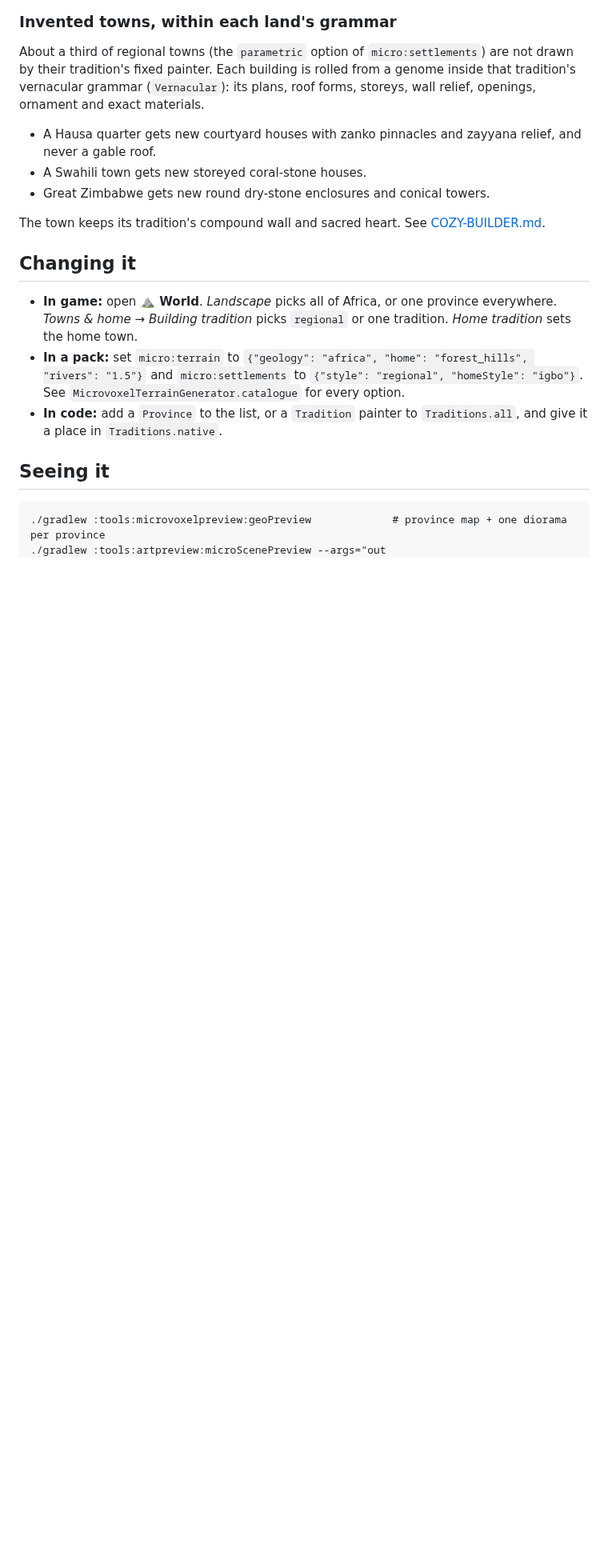
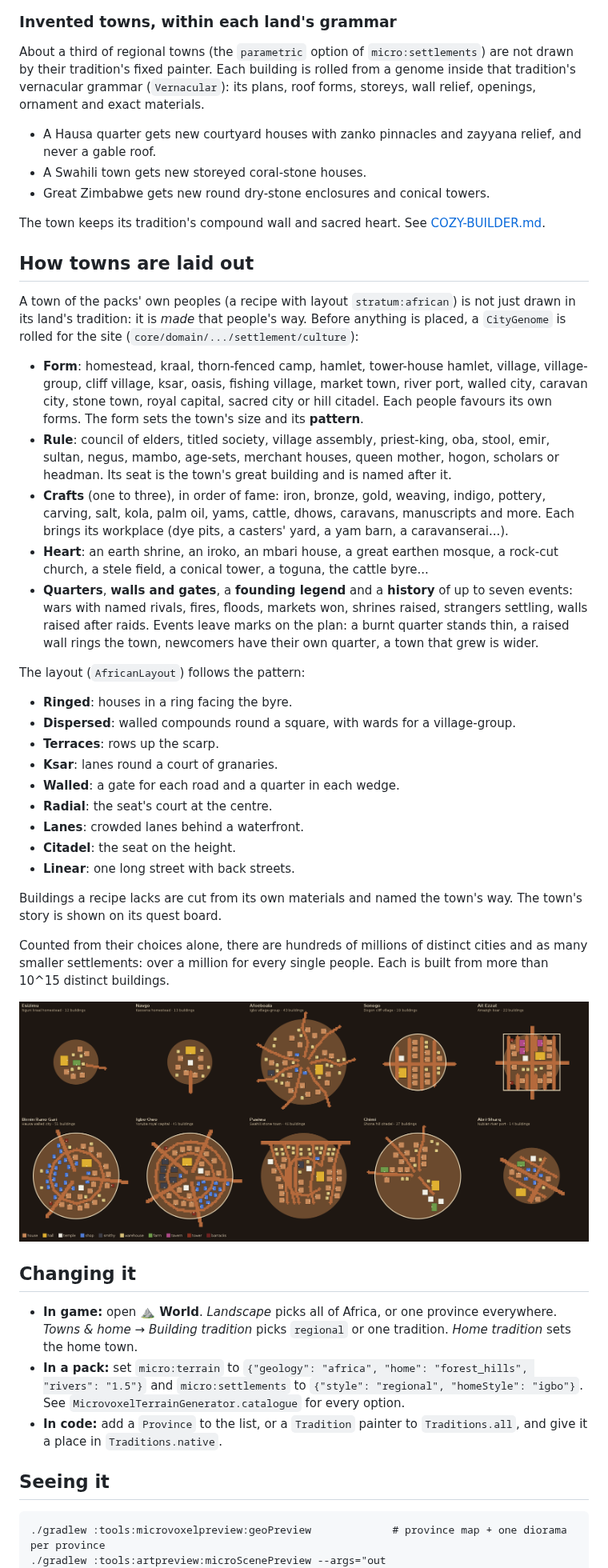
Before and after one commit to jimd-den/Plsdntfckitup, a Markdown page: docs/AFRICAN-WORLD.md, the part around the change. Shown at 80% size. GitHub-like rendering; pictures changed too: docs/screenshots/towns/plans.png (added); blank space fills up the shorter version.

```diff
--- a/docs/AFRICAN-WORLD.md
+++ b/docs/AFRICAN-WORLD.md
@@ -216,6 +216,56 @@ and exact materials.
 The town keeps its tradition's compound wall and sacred heart. See
 [COZY-BUILDER.md](COZY-BUILDER.md#parametric-buildings-and-vernacular-towns).
 
+## How towns are laid out
+
+A town of the packs' own peoples (a recipe with layout `stratum:african`) is
+not just drawn in its land's tradition: it is *made* that people's way. Before
+anything is placed, a `CityGenome` is rolled for the site
+(`core/domain/.../settlement/culture`):
+
+- **Form**: homestead, kraal, thorn-fenced camp, hamlet, tower-house
+  hamlet, village, village-group, cliff village, ksar, oasis, fishing village,
+  market town, river port, walled city, caravan city, stone town, royal
+  capital, sacred city or hill citadel. Each people favours its own forms.
+  The form sets the town's size and its **pattern**.
+- **Rule**: council of elders, titled society, village assembly, priest-king,
+  oba, stool, emir, sultan, negus, mambo, age-sets, merchant houses, queen
+  mother, hogon, scholars or headman. Its seat is the town's great building
+  and is named after it.
+- **Crafts** (one to three), in order of fame: iron, bronze, gold, weaving,
+  indigo, pottery, carving, salt, kola, palm oil, yams, cattle, dhows,
+  caravans, manuscripts and more. Each brings its workplace (dye pits, a
+  casters' yard, a yam barn, a caravanserai...).
+- **Heart**: an earth shrine, an iroko, an mbari house, a great earthen
+  mosque, a rock-cut church, a stele field, a conical tower, a toguna, the
+  cattle byre...
+- **Quarters**, **walls and gates**, a **founding legend** and a **history**
+  of up to seven events: wars with named rivals, fires, floods, markets won,
+  shrines raised, strangers settling, walls raised after raids. Events leave
+  marks on the plan: a burnt quarter stands thin, a raised wall rings the
+  town, newcomers have their own quarter, a town that grew is wider.
+
+The layout (`AfricanLayout`) follows the pattern:
+
+- **Ringed**: houses in a ring facing the byre.
+- **Dispersed**: walled compounds round a square, with wards for a village-group.
+- **Terraces**: rows up the scarp.
+- **Ksar**: lanes round a court of granaries.
+- **Walled**: a gate for each road and a quarter in each wedge.
+- **Radial**: the seat's court at the centre.
+- **Lanes**: crowded lanes behind a waterfront.
+- **Citadel**: the seat on the height.
+- **Linear**: one long street with back streets.
+
+Buildings a recipe lacks are cut from its own materials and named the town's
+way. The town's story is shown on its quest board.
+
+Counted from their choices alone, there are hundreds of millions of distinct
+cities and as many smaller settlements: over a million for every single
+people. Each is built from more than 10^15 distinct buildings.
+
+![One town of each pattern, from above](screenshots/towns/plans.png)
+
 ## Changing it
 
 - **In game:** open **⛰ World**. *Landscape* picks all of Africa, or one
```
Also changed, not shown: 18 other files.
